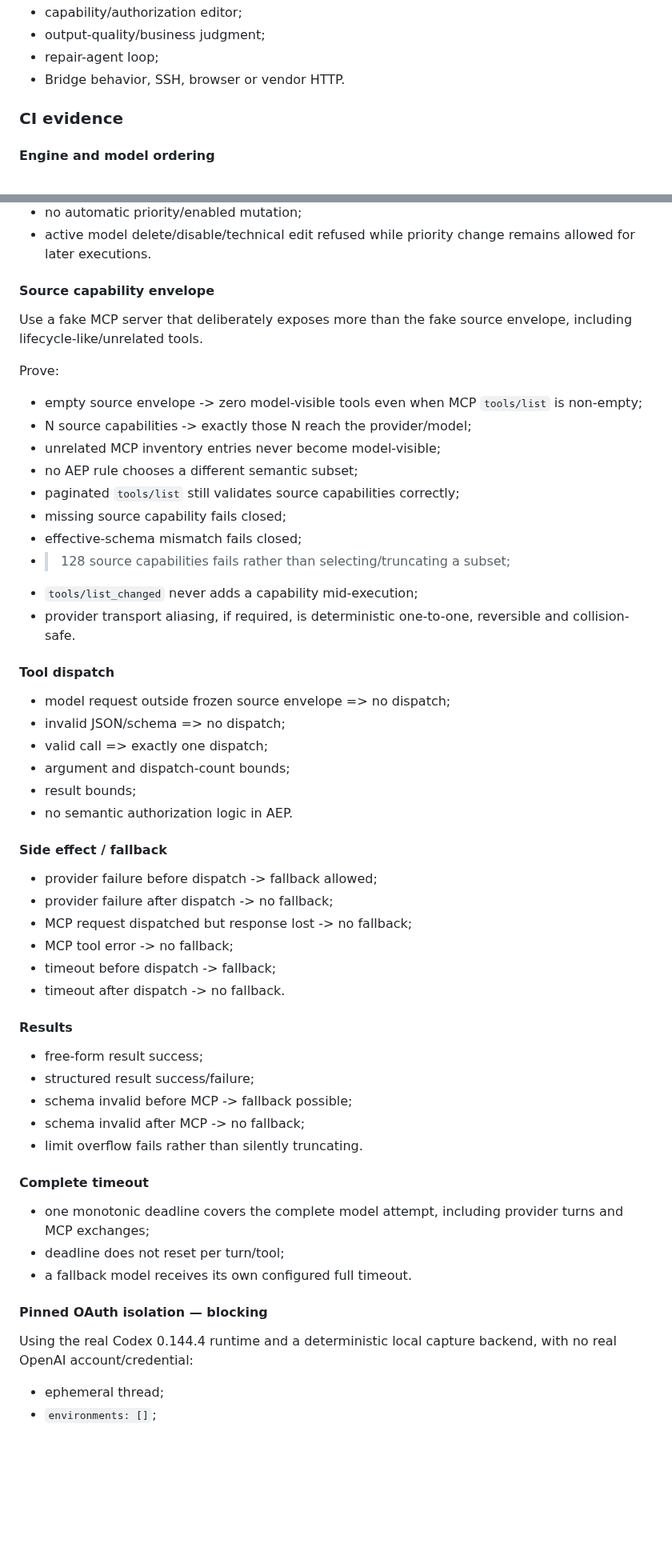
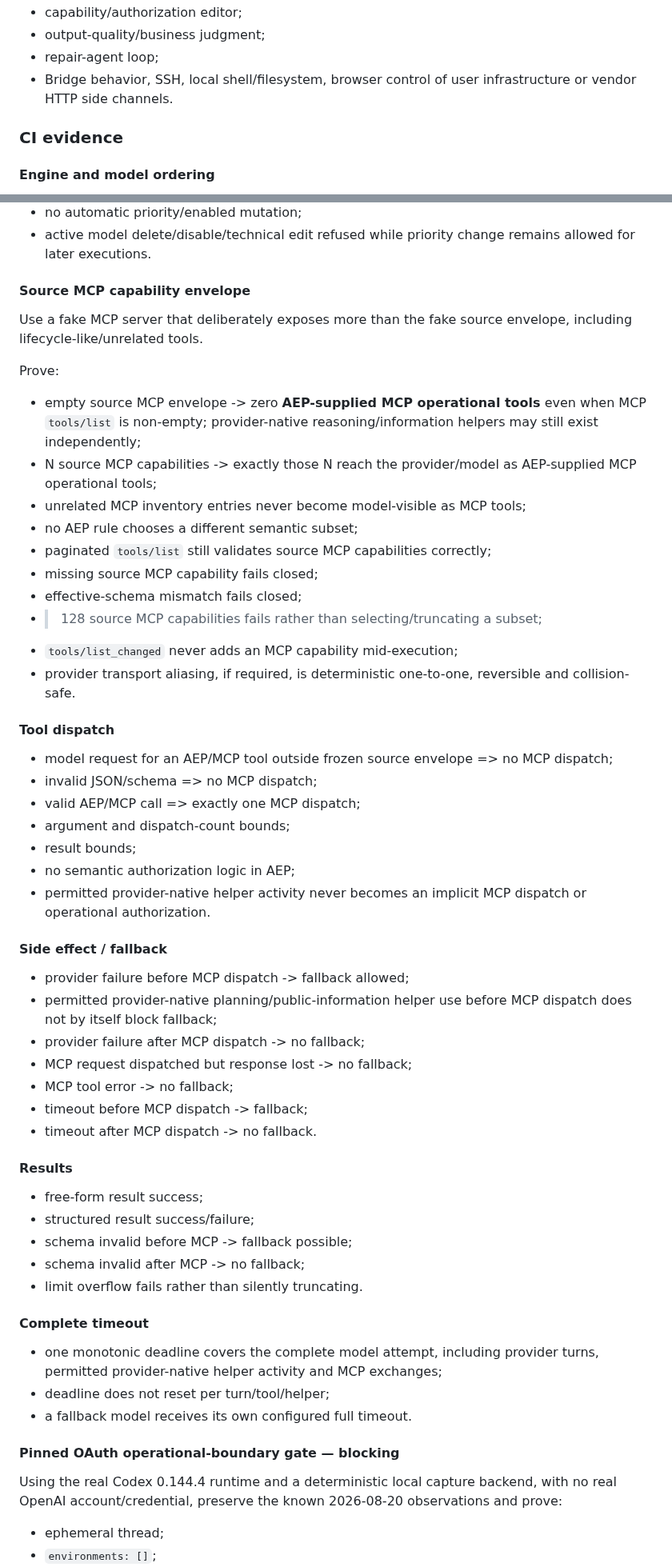
Before and after one commit to tlamoureux24/haos_apps, a Markdown page: agent_execution_plane/IMPLEMENTATION_PLAN.md, 2 parts joined by grey strips. Shown at 80% size. Drawn GitHub-style; blank space fills up the shorter version.

Commit message:
docs(aep): align Lot 2 OAuth gate with operational boundary

```diff
--- a/agent_execution_plane/IMPLEMENTATION_PLAN.md
+++ b/agent_execution_plane/IMPLEMENTATION_PLAN.md
@@ -195,7 +222,7 @@ Do not implement:
 - capability/authorization editor;
 - output-quality/business judgment;
 - repair-agent loop;
-- Bridge behavior, SSH, browser or vendor HTTP.
+- Bridge behavior, SSH, local shell/filesystem, browser control of user infrastructure or vendor HTTP side channels.
 
 ### CI evidence
 
@@ -211,40 +238,42 @@ Do not implement:
 - no automatic priority/enabled mutation;
 - active model delete/disable/technical edit refused while priority change remains allowed for later executions.
 
-#### Source capability envelope
+#### Source MCP capability envelope
 
 Use a fake MCP server that deliberately exposes more than the fake source envelope, including lifecycle-like/unrelated tools.
 
 Prove:
 
-- empty source envelope -> zero model-visible tools even when MCP `tools/list` is non-empty;
-- N source capabilities -> exactly those N reach the provider/model;
-- unrelated MCP inventory entries never become model-visible;
+- empty source MCP envelope -> zero **AEP-supplied MCP operational tools** even when MCP `tools/list` is non-empty; provider-native reasoning/information helpers may still exist independently;
+- N source MCP capabilities -> exactly those N reach the provider/model as AEP-supplied MCP operational tools;
+- unrelated MCP inventory entries never become model-visible as MCP tools;
 - no AEP rule chooses a different semantic subset;
-- paginated `tools/list` still validates source capabilities correctly;
-- missing source capability fails closed;
+- paginated `tools/list` still validates source MCP capabilities correctly;
+- missing source MCP capability fails closed;
 - effective-schema mismatch fails closed;
-- >128 source capabilities fails rather than selecting/truncating a subset;
-- `tools/list_changed` never adds a capability mid-execution;
+- >128 source MCP capabilities fails rather than selecting/truncating a subset;
+- `tools/list_changed` never adds an MCP capability mid-execution;
 - provider transport aliasing, if required, is deterministic one-to-one, reversible and collision-safe.
 
 #### Tool dispatch
 
-- model request outside frozen source envelope => no dispatch;
-- invalid JSON/schema => no dispatch;
-- valid call => exactly one dispatch;
+- model request for an AEP/MCP tool outside frozen source envelope => no MCP dispatch;
+- invalid JSON/schema => no MCP dispatch;
+- valid AEP/MCP call => exactly one MCP dispatch;
 - argument and dispatch-count bounds;
 - result bounds;
-- no semantic authorization logic in AEP.
+- no semantic authorization logic in AEP;
+- permitted provider-native helper activity never becomes an implicit MCP dispatch or operational authorization.
 
 #### Side effect / fallback
 
-- provider failure before dispatch -> fallback allowed;
-- provider failure after dispatch -> no fallback;
+- provider failure before MCP dispatch -> fallback allowed;
+- permitted provider-native planning/public-information helper use before MCP dispatch does not by itself block fallback;
+- provider failure after MCP dispatch -> no fallback;
 - MCP request dispatched but response lost -> no fallback;
 - MCP tool error -> no fallback;
-- timeout before dispatch -> fallback;
-- timeout after dispatch -> no fallback.
+- timeout before MCP dispatch -> fallback;
+- timeout after MCP dispatch -> no fallback.
 
 #### Results
 
@@ -256,13 +285,13 @@ Prove:
 
 #### Complete timeout
 
-- one monotonic deadline covers the complete model attempt, including provider turns and MCP exchanges;
-- deadline does not reset per turn/tool;
+- one monotonic deadline covers the complete model attempt, including provider turns, permitted provider-native helper activity and MCP exchanges;
+- deadline does not reset per turn/tool/helper;
 - a fallback model receives its own configured full timeout.
 
-#### Pinned OAuth isolation — blocking
+#### Pinned OAuth operational-boundary gate — blocking
 
-Using the real Codex 0.144.4 runtime and a deterministic local capture backend, with no real OpenAI account/credential:
+Using the real Codex 0.144.4 runtime and a deterministic local capture backend, with no real OpenAI account/credential, preserve the known 2026-08-20 observations and prove:
 
 - ephemeral thread;
 - `environments: []`;
```
Also changed, not shown: other parts of agent_execution_plane/IMPLEMENTATION_PLAN.md (+83 -45 lines).
